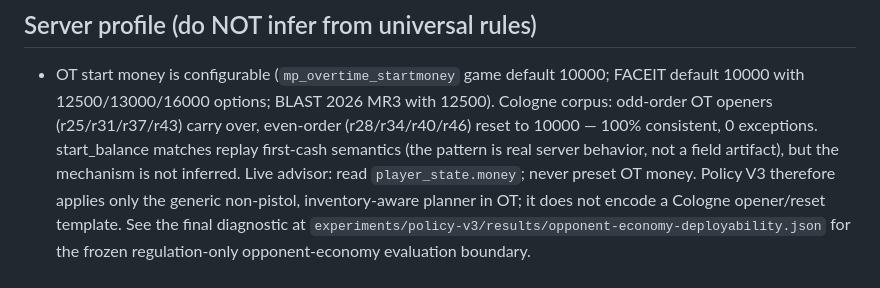
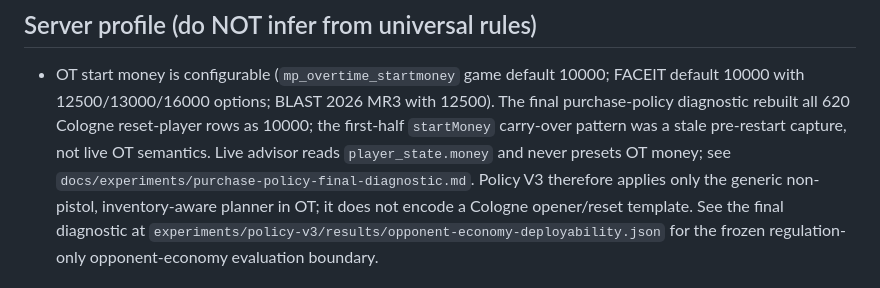
Before and after one commit to Starfie1d1272/cs2-roundsense, a Markdown page: docs/evidence.md, the part around the change. GitHub-like rendering.

Commit message:
docs(evidence): 更正 Cologne OT 重置结论

```diff
--- a/docs/evidence.md
+++ b/docs/evidence.md
@@ -57,11 +57,11 @@ See `docs/runtime-checks.md` for the raw protocol and payload-level detail.
 
 - OT start money is configurable (`mp_overtime_startmoney` game default
   10000; FACEIT default 10000 with 12500/13000/16000 options; BLAST 2026 MR3
-  with 12500). Cologne corpus: odd-order OT openers (r25/r31/r37/r43) carry
-  over, even-order (r28/r34/r40/r46) reset to 10000 — 100% consistent, 0
-  exceptions. start_balance matches replay first-cash semantics (the pattern
-  is real server behavior, not a field artifact), but the mechanism is not
-  inferred. Live advisor: read `player_state.money`; never preset OT money.
+  with 12500). The final purchase-policy diagnostic rebuilt all 620 Cologne
+  reset-player rows as 10000; the first-half `startMoney` carry-over pattern
+  was a stale pre-restart capture, not live OT semantics. Live advisor reads
+  `player_state.money` and never presets OT money; see
+  `docs/experiments/purchase-policy-final-diagnostic.md`.
   Policy V3 therefore applies only the generic non-pistol, inventory-aware
   planner in OT; it does not encode a Cologne opener/reset template. See the
   final diagnostic at `experiments/policy-v3/results/opponent-economy-deployability.json`
```
